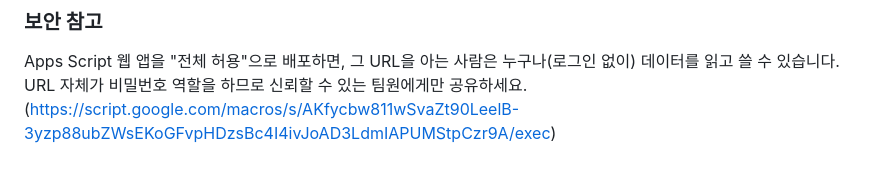
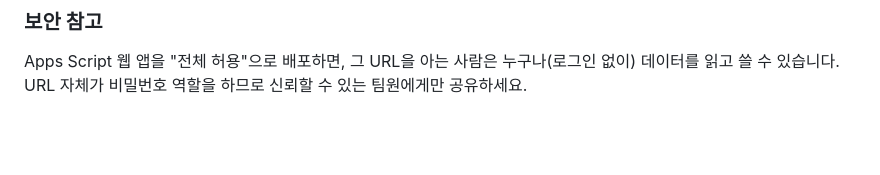
Before and after one commit to butifriend/wbs, a Markdown page: README.md, the part around the change. Drawn GitHub-style; blank space fills up the shorter version.

```diff
--- a/README.md
+++ b/README.md
@@ -65,4 +65,3 @@ JSON 내보내기/가져오기나 git 없이, wbs.html을 열면 항상 최신
 
 ### 보안 참고
 Apps Script 웹 앱을 "전체 허용"으로 배포하면, 그 URL을 아는 사람은 누구나(로그인 없이) 데이터를 읽고 쓸 수 있습니다. URL 자체가 비밀번호 역할을 하므로 신뢰할 수 있는 팀원에게만 공유하세요.
-(https://script.google.com/macros/s/AKfycbw811wSvaZt90LeelB-3yzp88ubZWsEKoGFvpHDzsBc4I4ivJoAD3LdmIAPUMStpCzr9A/exec)
```
